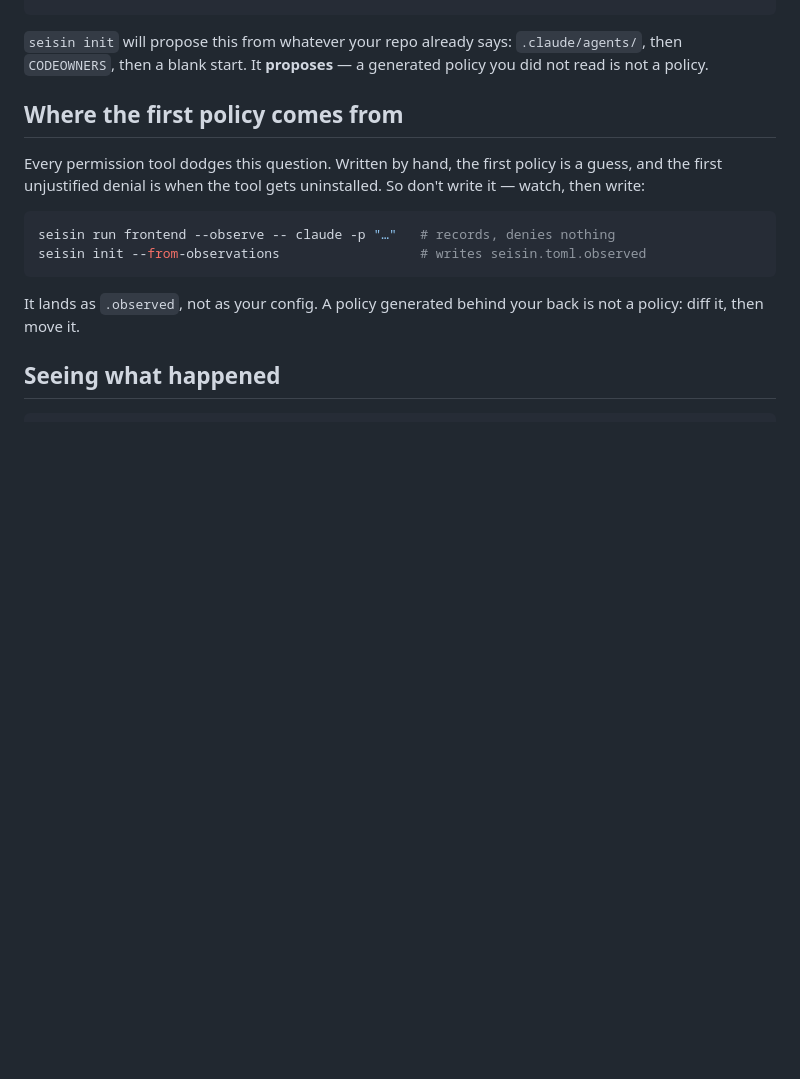
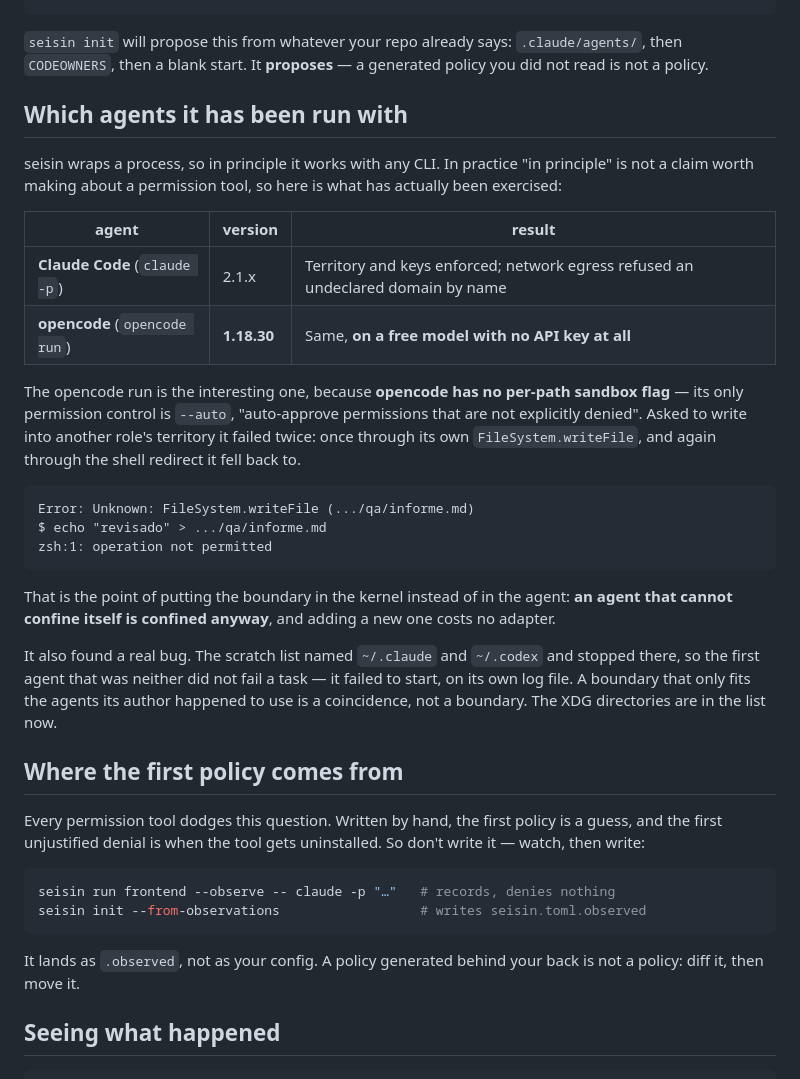
Before and after one commit to carlostapiacl/seisin, a Markdown page: README.md, the part around the change. GitHub-like rendering; blank space fills up the shorter version.

Commit message:
document which agents this has actually been run with
"Works with any CLI" is not a claim worth making about a permission tool, so
the README now names the two that were exercised and what each one proved.

opencode is the one that matters: it has no per-path sandbox flag at all —
only `--auto` — and it stayed confined anyway, failing twice when asked to
write outside its territory, once through its own writeFile and once through
the shell redirect it fell back to. That is the argument for putting the
boundary in the kernel rather than in the agent, and it is now written where
someone deciding whether to install this will read it.

````diff
--- a/README.md
+++ b/README.md
@@ -68,6 +68,35 @@ keys   = ["database-url.txt", "sentry-dsn.txt"]
 ```
 
 `seisin init` will propose this from whatever your repo already says: `.claude/agents/`, then `CODEOWNERS`, then a blank start. It **proposes** — a generated policy you did not read is not a policy.
+
+## Which agents it has been run with
+
+seisin wraps a process, so in principle it works with any CLI. In practice "in principle" is
+not a claim worth making about a permission tool, so here is what has actually been exercised:
+
+| agent | version | result |
+|---|---|---|
+| **Claude Code** (`claude -p`) | 2.1.x | Territory and keys enforced; network egress refused an undeclared domain by name |
+| **opencode** (`opencode run`) | **1.18.30** | Same, **on a free model with no API key at all** |
+
+The opencode run is the interesting one, because **opencode has no per-path sandbox flag** —
+its only permission control is `--auto`, "auto-approve permissions that are not explicitly
+denied". Asked to write into another role's territory it failed twice: once through its own
+`FileSystem.writeFile`, and again through the shell redirect it fell back to.
+
+```
+Error: Unknown: FileSystem.writeFile (.../qa/informe.md)
+$ echo "revisado" > .../qa/informe.md
+zsh:1: operation not permitted
+```
+
+That is the point of putting the boundary in the kernel instead of in the agent: **an agent
+that cannot confine itself is confined anyway**, and adding a new one costs no adapter.
+
+It also found a real bug. The scratch list named `~/.claude` and `~/.codex` and stopped there,
+so the first agent that was neither did not fail a task — it failed to start, on its own log
+file. A boundary that only fits the agents its author happened to use is a coincidence, not a
+boundary. The XDG directories are in the list now.
 
 ## Where the first policy comes from
 
````
